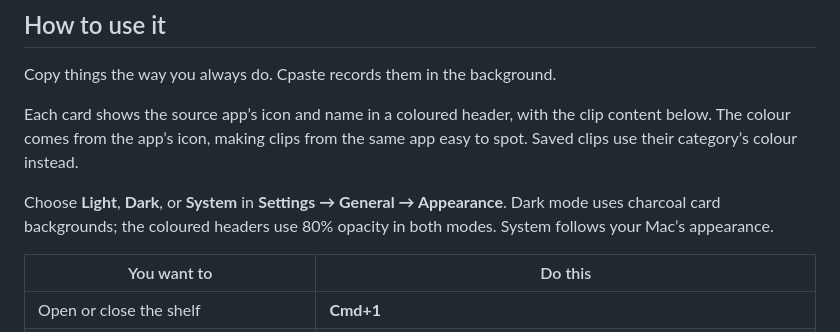
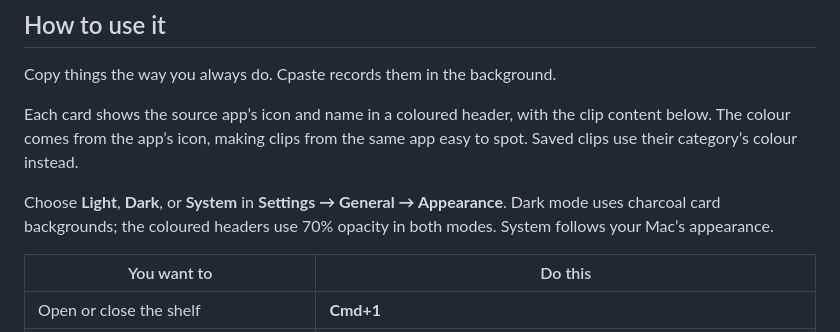
Before and after one commit to yoavsraya/Cpaste, a Markdown page: README.md, the part around the change. GitHub-like rendering.

Commit message:
style: set clip header opacity to 70 percent

```diff
--- a/README.md
+++ b/README.md
@@ -47,7 +47,7 @@ Copy things the way you always do. Cpaste records them in the background.
 
 Each card shows the source app’s icon and name in a coloured header, with the clip content below. The colour comes from the app’s icon, making clips from the same app easy to spot. Saved clips use their category’s colour instead.
 
-Choose **Light**, **Dark**, or **System** in **Settings → General → Appearance**. Dark mode uses charcoal card backgrounds; the coloured headers use 80% opacity in both modes. System follows your Mac’s appearance.
+Choose **Light**, **Dark**, or **System** in **Settings → General → Appearance**. Dark mode uses charcoal card backgrounds; the coloured headers use 70% opacity in both modes. System follows your Mac’s appearance.
 
 | You want to | Do this |
 |---|---|
```
Also changed, not shown: docs/demo.gif, 1 other file.
